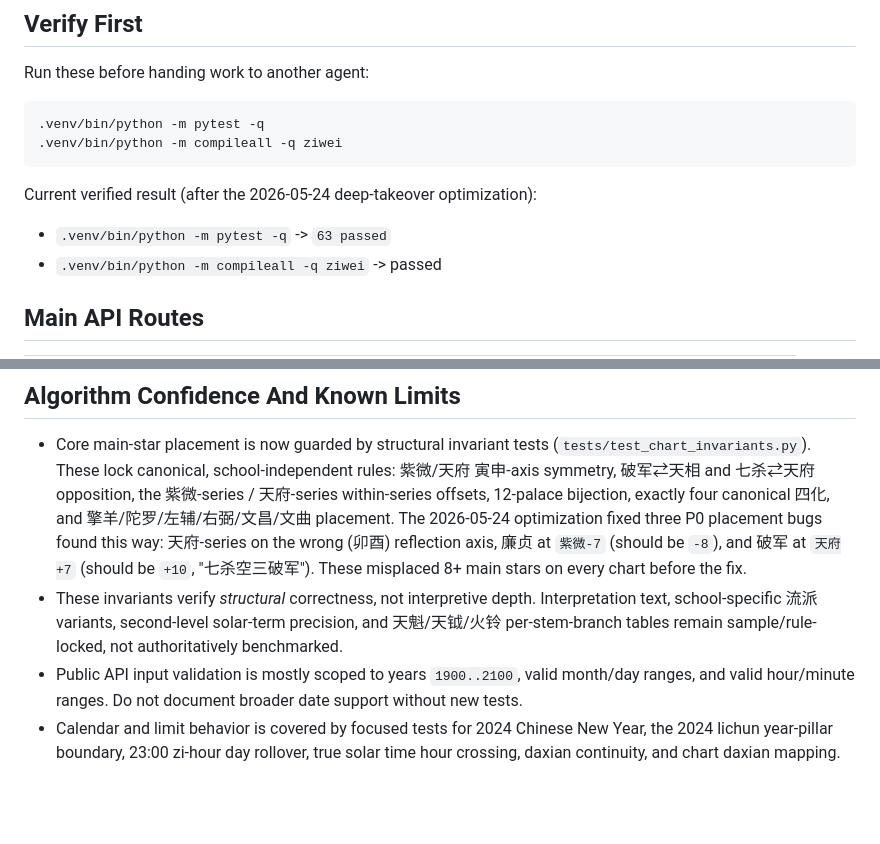
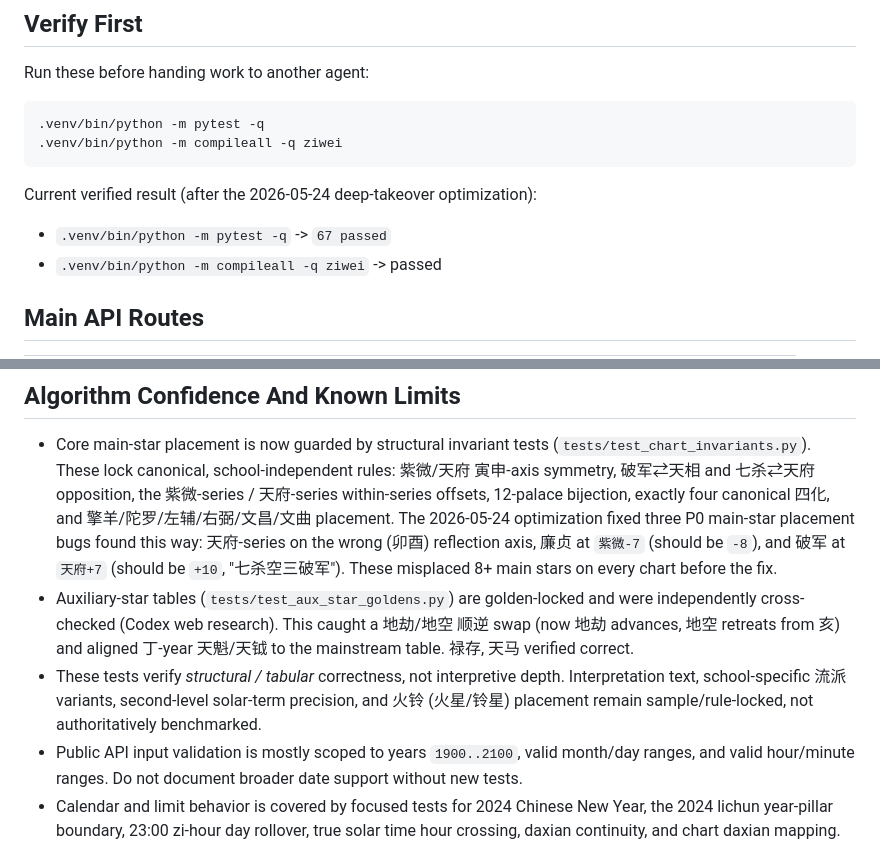
Before and after one commit to kogamishinyajerry-ops/ziwei-doushu-engine, a Markdown page: README.md, 2 parts joined by grey strips. Rendered like a GitHub page; blank space fills up the shorter version.

```diff
--- a/README.md
+++ b/README.md
@@ -60,7 +60,7 @@ Run these before handing work to another agent:
 
 Current verified result (after the 2026-05-24 deep-takeover optimization):
 
-- `.venv/bin/python -m pytest -q` -> `63 passed`
+- `.venv/bin/python -m pytest -q` -> `67 passed`
 - `.venv/bin/python -m compileall -q ziwei` -> passed
 
 ## Main API Routes
@@ -179,13 +179,17 @@ curl 'http://localhost:8088/api/reading?year=1998&month=3&day=21&hour=8&minute=3
   rules: 紫微/天府 寅申-axis symmetry, 破军⇄天相 and 七杀⇄天府 opposition,
   the 紫微-series / 天府-series within-series offsets, 12-palace bijection,
   exactly four canonical 四化, and 擎羊/陀罗/左辅/右弼/文昌/文曲 placement.
-  The 2026-05-24 optimization fixed three P0 placement bugs found this way:
-  天府-series on the wrong (卯酉) reflection axis, 廉贞 at `紫微-7` (should be
-  `-8`), and 破军 at `天府+7` (should be `+10`, "七杀空三破军"). These
-  misplaced 8+ main stars on every chart before the fix.
-- These invariants verify *structural* correctness, not interpretive depth.
-  Interpretation text, school-specific 流派 variants, second-level solar-term
-  precision, and 天魁/天钺/火铃 per-stem-branch tables remain sample/rule-locked,
+  The 2026-05-24 optimization fixed three P0 main-star placement bugs found
+  this way: 天府-series on the wrong (卯酉) reflection axis, 廉贞 at `紫微-7`
+  (should be `-8`), and 破军 at `天府+7` (should be `+10`, "七杀空三破军").
+  These misplaced 8+ main stars on every chart before the fix.
+- Auxiliary-star tables (`tests/test_aux_star_goldens.py`) are golden-locked
+  and were independently cross-checked (Codex web research). This caught a
+  地劫/地空 顺逆 swap (now 地劫 advances, 地空 retreats from 亥) and aligned
+  丁-year 天魁/天钺 to the mainstream table. 禄存, 天马 verified correct.
+- These tests verify *structural / tabular* correctness, not interpretive
+  depth. Interpretation text, school-specific 流派 variants, second-level
+  solar-term precision, and 火铃 (火星/铃星) placement remain sample/rule-locked,
   not authoritatively benchmarked.
 - Public API input validation is mostly scoped to years `1900..2100`, valid
   month/day ranges, and valid hour/minute ranges. Do not document broader date
```
Also changed, not shown: .planning/OPTIMIZATION_REPORT_2026-05-24.md (+18 -2 lines).
